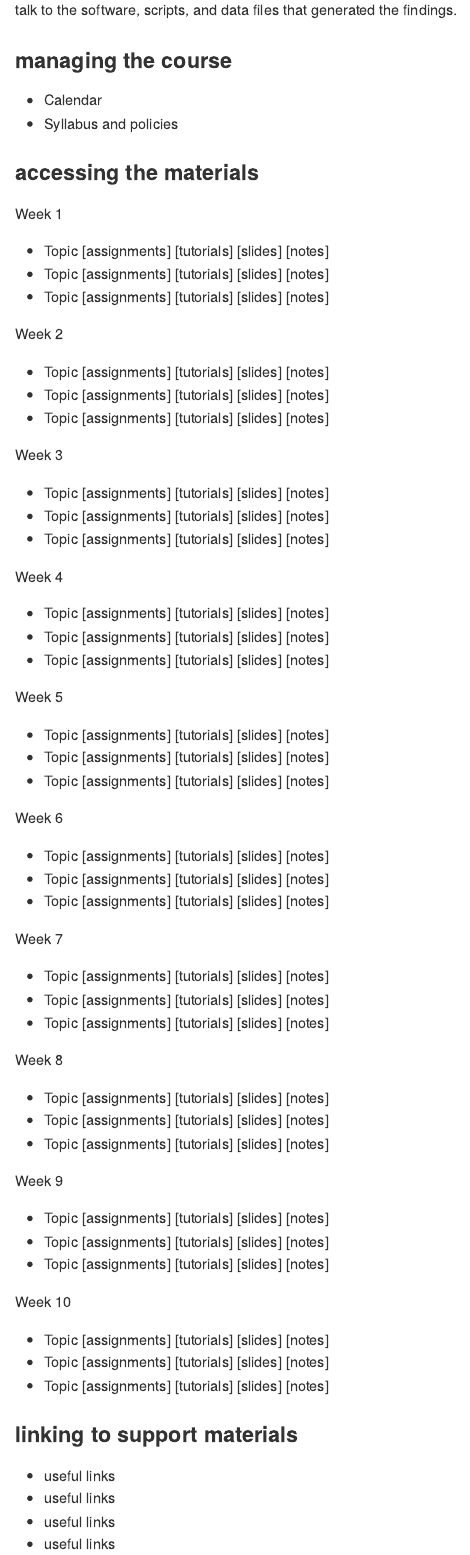
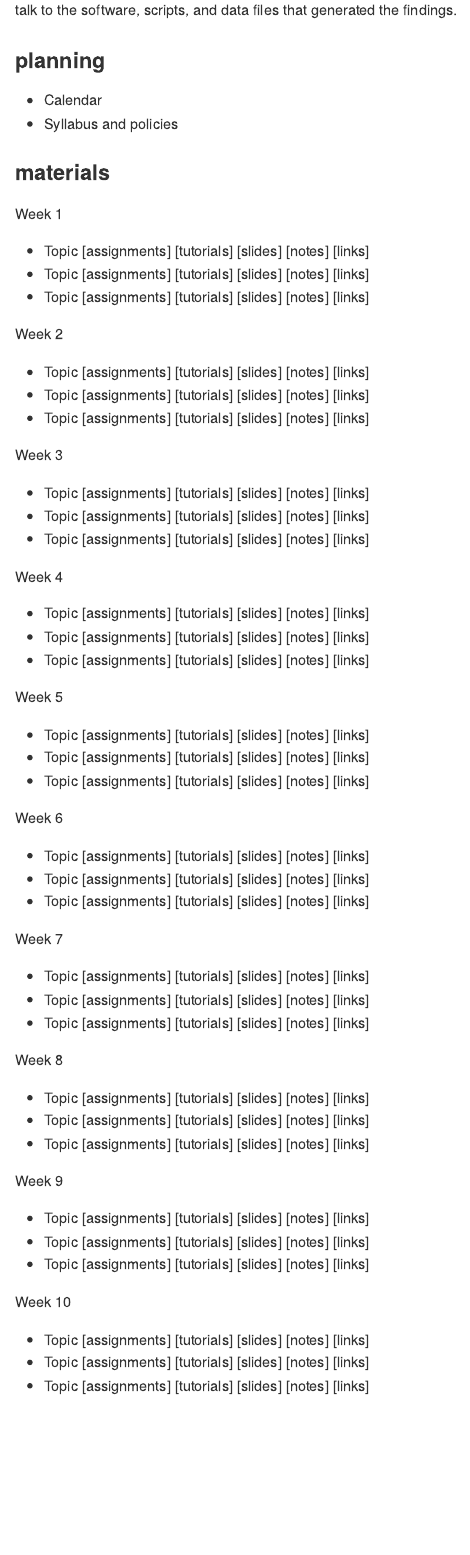
Before and after one commit to staceb/me497-reproducible-research, an R Markdown document (index.Rmd): the page in a window 1100 px wide, from its top. The pictures show the output file index.md that the author committed with the source, drawn offline in the style of GitHub.

Commit message:
update main page org

```diff
--- a/index.Rmd
+++ b/index.Rmd
@@ -8,78 +8,71 @@ description: reproducible research for the R beginner with RStudio, knitr
 In technical work or research that utilizes a computer, the three common file types are
 data files, computer scripts to run the analysis, and presentation documents to report findings. This course is about explicitly linking the technical report, paper, or talk to the software, scripts, and data files that generated the findings.
 
-### managing the course
+### planning
 
 - Calendar
 - Syllabus and policies
 
-### accessing the materials
+### materials
 
 Week 1
 
-- Topic [assignments] [tutorials] [slides] [notes]
-- Topic [assignments] [tutorials] [slides] [notes]
-- Topic [assignments] [tutorials] [slides] [notes]
+- Topic [assignments] [tutorials] [slides] [notes] [links]
+- Topic [assignments] [tutorials] [slides] [notes] [links]
+- Topic [assignments] [tutorials] [slides] [notes] [links]
 
 Week 2
 
-- Topic [assignments] [tutorials] [slides] [notes]
-- Topic [assignments] [tutorials] [slides] [notes]
-- Topic [assignments] [tutorials] [slides] [notes]
+- Topic [assignments] [tutorials] [slides] [notes] [links]
+- Topic [assignments] [tutorials] [slides] [notes] [links]
+- Topic [assignments] [tutorials] [slides] [notes] [links]
 
 Week 3
 
-- Topic [assignments] [tutorials] [slides] [notes]
-- Topic [assignments] [tutorials] [slides] [notes]
-- Topic [assignments] [tutorials] [slides] [notes]
+- Topic [assignments] [tutorials] [slides] [notes] [links]
+- Topic [assignments] [tutorials] [slides] [notes] [links]
+- Topic [assignments] [tutorials] [slides] [notes] [links]
 
 Week 4
 
-- Topic [assignments] [tutorials] [slides] [notes]
-- Topic [assignments] [tutorials] [slides] [notes]
-- Topic [assignments] [tutorials] [slides] [notes]
+- Topic [assignments] [tutorials] [slides] [notes] [links]
+- Topic [assignments] [tutorials] [slides] [notes] [links]
+- Topic [assignments] [tutorials] [slides] [notes] [links]
 
 Week 5
 
-- Topic [assignments] [tutorials] [slides] [notes]
-- Topic [assignments] [tutorials] [slides] [notes]
-- Topic [assignments] [tutorials] [slides] [notes]
+- Topic [assignments] [tutorials] [slides] [notes] [links]
+- Topic [assignments] [tutorials] [slides] [notes] [links]
+- Topic [assignments] [tutorials] [slides] [notes] [links]
 
 Week 6
 
-- Topic [assignments] [tutorials] [slides] [notes]
-- Topic [assignments] [tutorials] [slides] [notes]
-- Topic [assignments] [tutorials] [slides] [notes]
+- Topic [assignments] [tutorials] [slides] [notes] [links]
+- Topic [assignments] [tutorials] [slides] [notes] [links]
+- Topic [assignments] [tutorials] [slides] [notes] [links]
 
 Week 7
 
-- Topic [assignments] [tutorials] [slides] [notes]
-- Topic [assignments] [tutorials] [slides] [notes]
-- Topic [assignments] [tutorials] [slides] [notes]
+- Topic [assignments] [tutorials] [slides] [notes] [links]
+- Topic [assignments] [tutorials] [slides] [notes] [links]
+- Topic [assignments] [tutorials] [slides] [notes] [links]
 
 Week 8
 
-- Topic [assignments] [tutorials] [slides] [notes]
-- Topic [assignments] [tutorials] [slides] [notes]
-- Topic [assignments] [tutorials] [slides] [notes]
+- Topic [assignments] [tutorials] [slides] [notes] [links]
+- Topic [assignments] [tutorials] [slides] [notes] [links]
+- Topic [assignments] [tutorials] [slides] [notes] [links]
 
 Week 9
 
-- Topic [assignments] [tutorials] [slides] [notes]
-- Topic [assignments] [tutorials] [slides] [notes]
-- Topic [assignments] [tutorials] [slides] [notes]
+- Topic [assignments] [tutorials] [slides] [notes] [links]
+- Topic [assignments] [tutorials] [slides] [notes] [links]
+- Topic [assignments] [tutorials] [slides] [notes] [links]
 
 Week 10
 
-- Topic [assignments] [tutorials] [slides] [notes]
-- Topic [assignments] [tutorials] [slides] [notes]
-- Topic [assignments] [tutorials] [slides] [notes]
+- Topic [assignments] [tutorials] [slides] [notes] [links]
+- Topic [assignments] [tutorials] [slides] [notes] [links]
+- Topic [assignments] [tutorials] [slides] [notes] [links]
 
-
-
-### linking to support materials
-
-- useful links
-- useful links
-- useful links
-- useful links
+###
```
Also changed, not shown: index.md.
